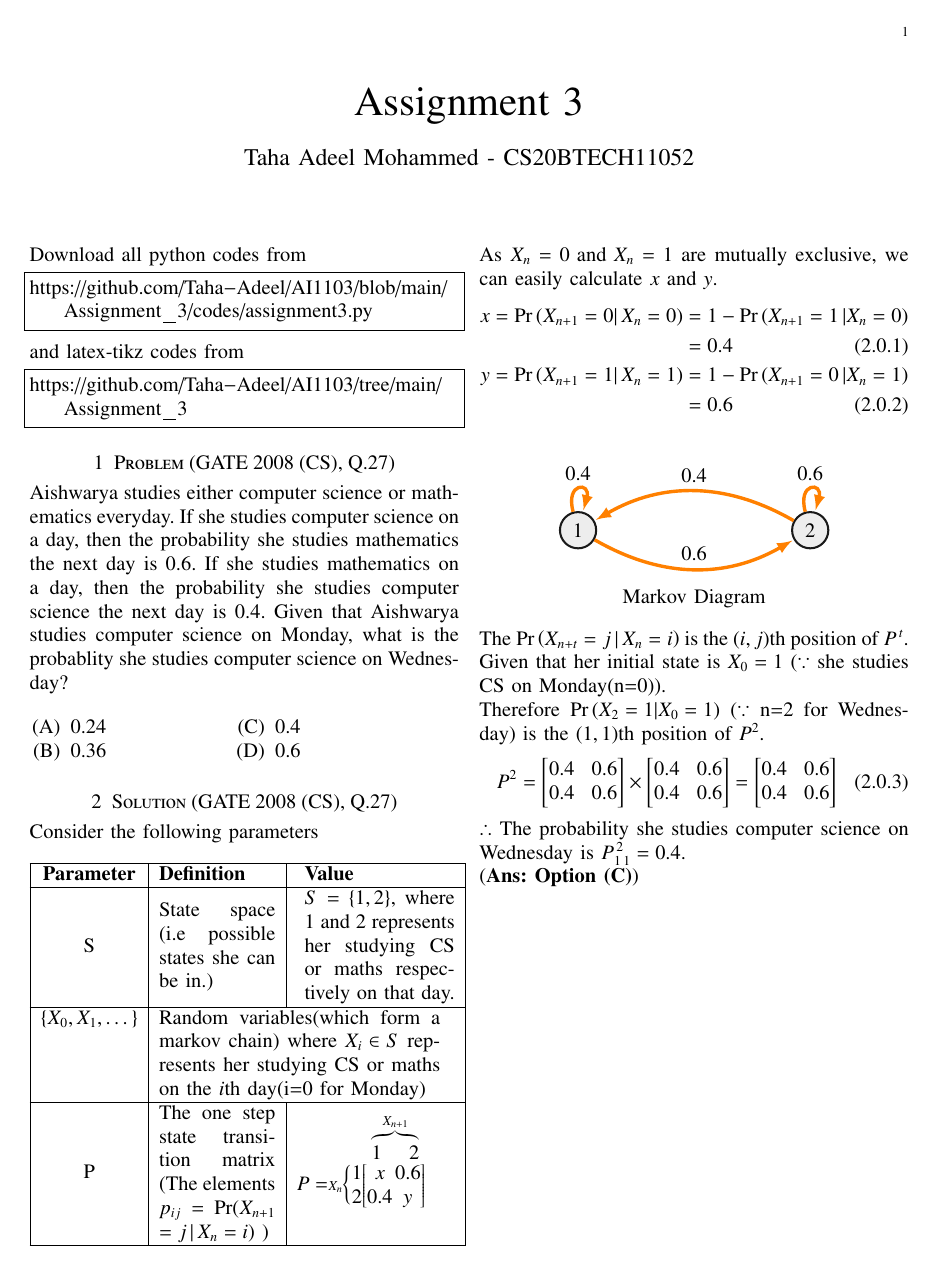
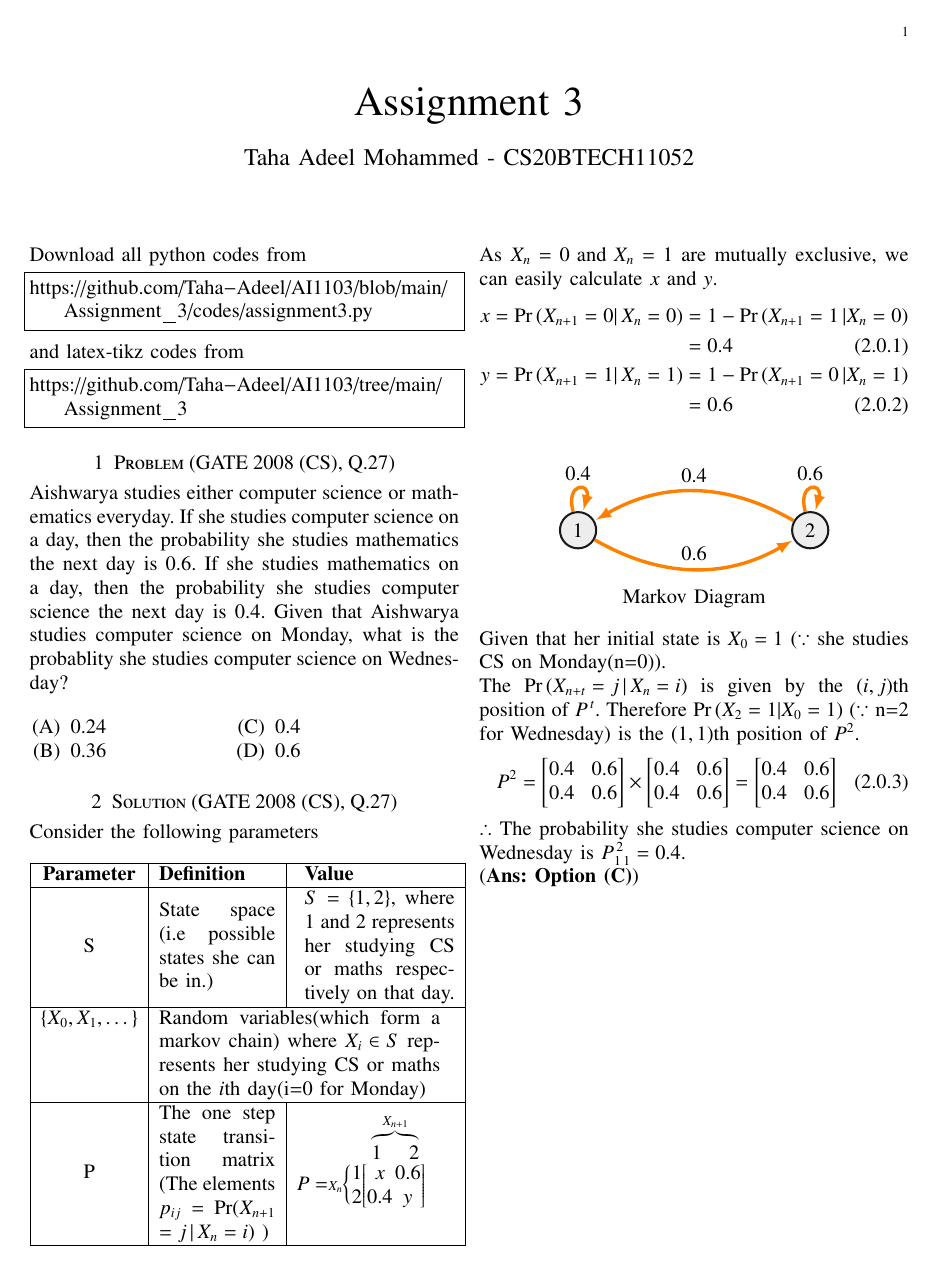
Before and after one commit to Taha-Adeel/AI1103, a LaTeX problem sheet (Assignment_3/Assignment3.tex): the whole page. Compiled offline with pdfLaTeX.

Commit message:
Update Assignment3.tex

```diff
--- a/Assignment_3/Assignment3.tex
+++ b/Assignment_3/Assignment3.tex
@@ -241,7 +241,7 @@ roundnode/.style={circle, draw=black!90, fill=black!7, very thick, minimum size=
     \par{Markov Diagram}
 \end{figure}
 
-\par The $\pr{X_{n+t}=j \,|\, X_{n}=i}$ is the $(i,j)$th position of $P^{\,t}$. Given that her initial state is $X_0=1$ ($\because$ she studies CS on Monday(n=0)).\\ Therefore $\pr{X_{2}=1 | X_{0}=1}$ ($\because$ n=2 for Wednesday) is the $(1,1)$th position of $P^2$.
+\par Given that her initial state is $X_0=1$ ($\because$ she studies CS on Monday(n=0)).\\ The $\pr{X_{n+t}=j \, |\, X_{n}=i}$ is given by the $(i,j)$th position of $P^{\,t}$. Therefore $\pr{X_{2}=1 | X_{0}=1}$ ($\because$ n=2 for Wednesday) is the $(1,1)$th position of $P^2$.
 \begin{align}
     P^2=\begin{bmatrix}
 0.4 & 0.6 \\
```
